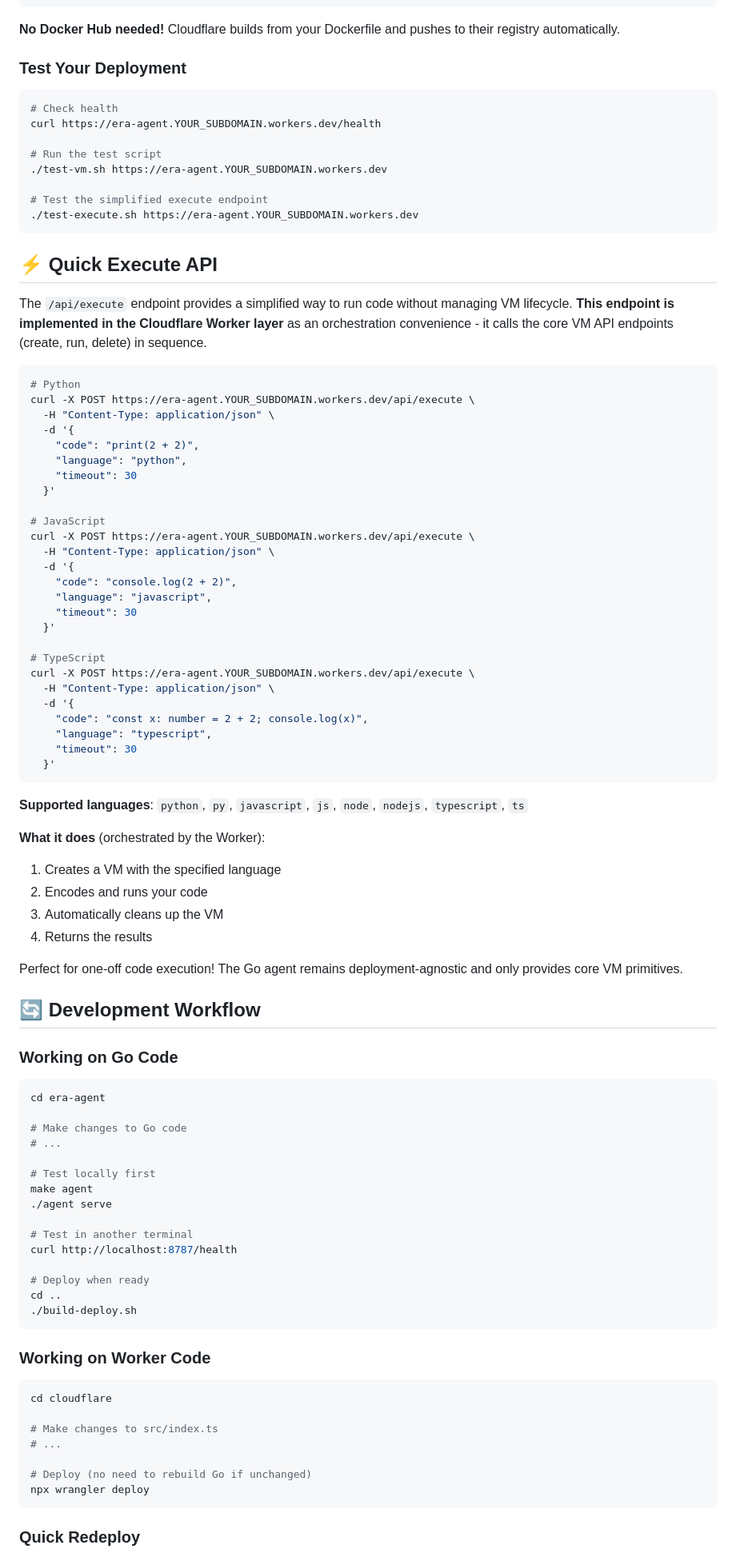
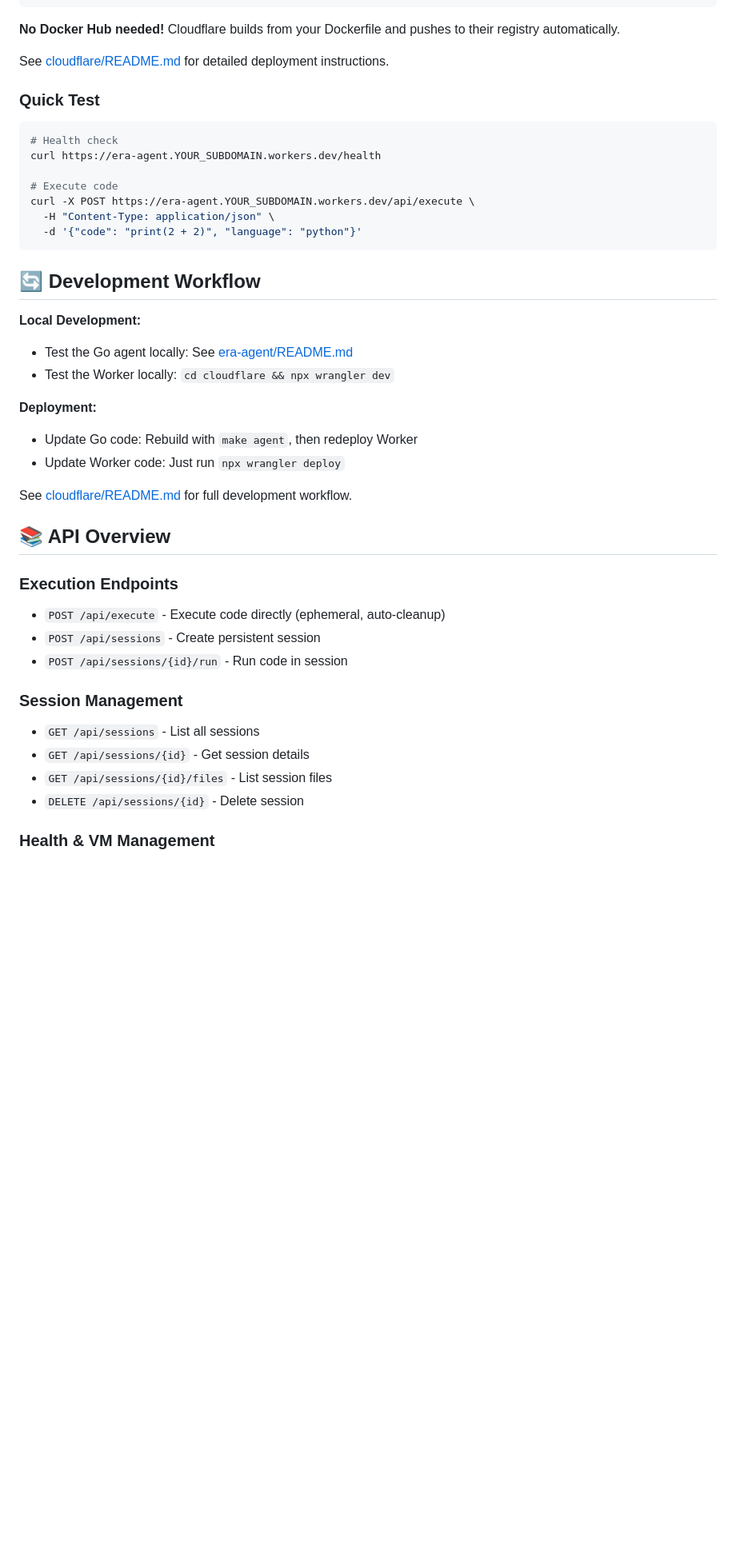
Before and after one commit to BinSquare/ERA, a Markdown page: README.md, the part around one of its changes. Shown at 80% size. GitHub-like rendering; blank space fills up the shorter version.

````diff
--- a/README.md
+++ b/README.md
@@ -82,95 +80,48 @@ npx wrangler deploy
 
 **No Docker Hub needed!** Cloudflare builds from your Dockerfile and pushes to their registry automatically.
 
-### Test Your Deployment
+See [cloudflare/README.md](cloudflare/README.md) for detailed deployment instructions.
+
+### Quick Test
 
 ```bash
-# Check health
+# Health check
 curl https://era-agent.YOUR_SUBDOMAIN.workers.dev/health
 
-# Run the test script
-./test-vm.sh https://era-agent.YOUR_SUBDOMAIN.workers.dev
-
-# Test the simplified execute endpoint
-./test-execute.sh https://era-agent.YOUR_SUBDOMAIN.workers.dev
-```
-
-## ⚡ Quick Execute API
-
-The `/api/execute` endpoint provides a simplified way to run code without managing VM lifecycle. **This endpoint is implemented in the Cloudflare Worker layer** as an orchestration convenience - it calls the core VM API endpoints (create, run, delete) in sequence.
-
-```bash
-# Python
+# Execute code
 curl -X POST https://era-agent.YOUR_SUBDOMAIN.workers.dev/api/execute \
   -H "Content-Type: application/json" \
-  -d '{
-    "code": "print(2 + 2)",
-    "language": "python",
-    "timeout": 30
-  }'
-
-# JavaScript
-curl -X POST https://era-agent.YOUR_SUBDOMAIN.workers.dev/api/execute \
-  -H "Content-Type: application/json" \
-  -d '{
-    "code": "console.log(2 + 2)",
-    "language": "javascript",
-    "timeout": 30
-  }'
-
-# TypeScript
-curl -X POST https://era-agent.YOUR_SUBDOMAIN.workers.dev/api/execute \
-  -H "Content-Type: application/json" \
-  -d '{
-    "code": "const x: number = 2 + 2; console.log(x)",
-    "language": "typescript",
-    "timeout": 30
-  }'
+  -d '{"code": "print(2 + 2)", "language": "python"}'
 ```
-
-**Supported languages**: `python`, `py`, `javascript`, `js`, `node`, `nodejs`, `typescript`, `ts`
-
-**What it does** (orchestrated by the Worker):
-1. Creates a VM with the specified language
-2. Encodes and runs your code
-3. Automatically cleans up the VM
-4. Returns the results
-
-Perfect for one-off code execution! The Go agent remains deployment-agnostic and only provides core VM primitives.
 
 ## 🔄 Development Workflow
 
-### Working on Go Code
+**Local Development:**
 
-```bash
-cd era-agent
+- Test the Go agent locally: See [era-agent/README.md](era-agent/README.md)
+- Test the Worker locally: `cd cloudflare && npx wrangler dev`
 
-# Make changes to Go code
-# ...
+**Deployment:**
 
-# Test locally first
-make agent
-./agent serve
+- Update Go code: Rebuild with `make agent`, then redeploy Worker
+- Update Worker code: Just run `npx wrangler deploy`
 
-# Test in another terminal
-curl http://localhost:8787/health
+See [cloudflare/README.md](cloudflare/README.md) for full development workflow.
 
-# Deploy when ready
-cd ..
-./build-deploy.sh
-```
+## 📚 API Overview
 
-### Working on Worker Code
+### Execution Endpoints
 
-```bash
-cd cloudflare
+- `POST /api/execute` - Execute code directly (ephemeral, auto-cleanup)
+- `POST /api/sessions` - Create persistent session
+- `POST /api/sessions/{id}/run` - Run code in session
 
-# Make changes to src/index.ts
-# ...
+### Session Management
 
-# Deploy (no need to rebuild Go if unchanged)
-npx wrangler deploy
-```
+- `GET /api/sessions` - List all sessions
+- `GET /api/sessions/{id}` - Get session details
+- `GET /api/sessions/{id}/files` - List session files
+- `DELETE /api/sessions/{id}` - Delete session
 
-### Quick Redeploy
+### Health & VM Management
 
````
Also changed, not shown: other parts of README.md (+66 -130 lines).
